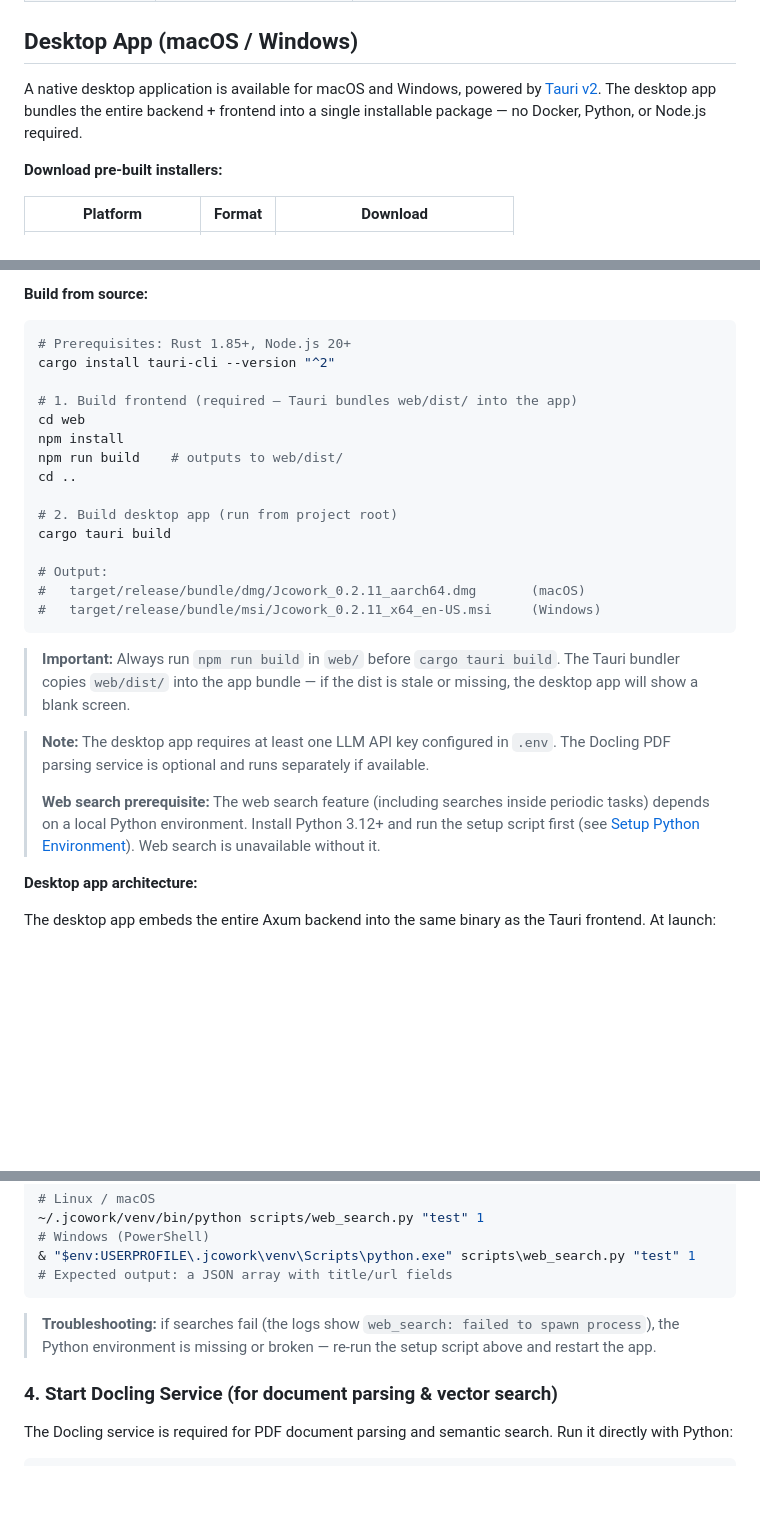
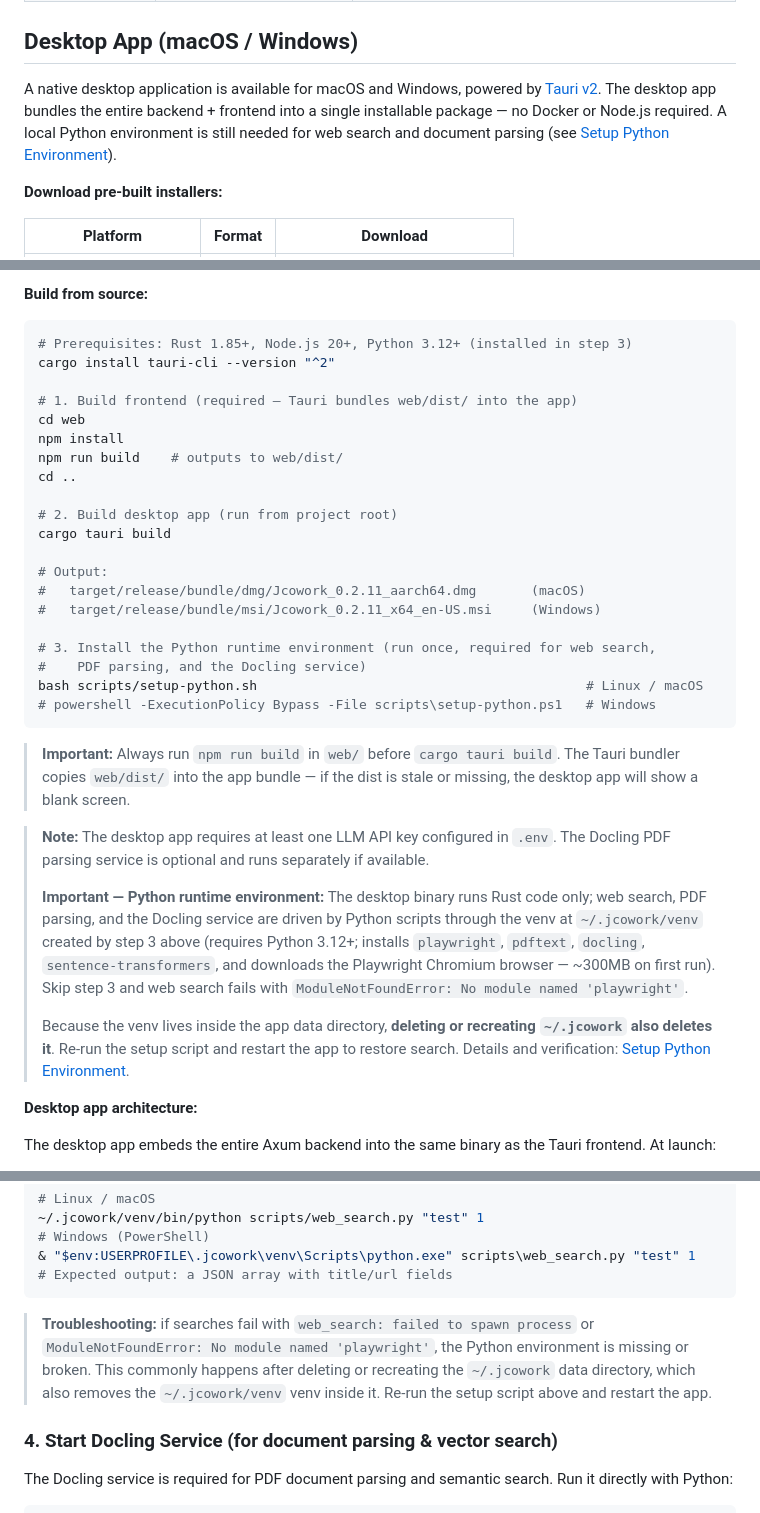
Before and after one commit to jcowork/jcowork, a Markdown page: README.md, 3 parts joined by grey strips. GitHub-like rendering; blank space fills up the shorter version.

````diff
--- a/README.md
+++ b/README.md
@@ -115,7 +115,7 @@ jcowork-server
 
 ## Desktop App (macOS / Windows)
 
-A native desktop application is available for macOS and Windows, powered by [Tauri v2](https://tauri.app/). The desktop app bundles the entire backend + frontend into a single installable package — no Docker, Python, or Node.js required.
+A native desktop application is available for macOS and Windows, powered by [Tauri v2](https://tauri.app/). The desktop app bundles the entire backend + frontend into a single installable package — no Docker or Node.js required. A local Python environment is still needed for web search and document parsing (see [Setup Python Environment](#3-setup-python-environment-for-web-search--document-parsing)).
 
 **Download pre-built installers:**
 
@@ -145,7 +145,7 @@ A native desktop application is available for macOS and Windows, powered by [Tau
 **Build from source:**
 
 ```bash
-# Prerequisites: Rust 1.85+, Node.js 20+
+# Prerequisites: Rust 1.85+, Node.js 20+, Python 3.12+ (installed in step 3)
 cargo install tauri-cli --version "^2"
 
 # 1. Build frontend (required — Tauri bundles web/dist/ into the app)
@@ -160,13 +160,20 @@ cargo tauri build
 # Output:
 #   target/release/bundle/dmg/Jcowork_0.2.11_aarch64.dmg       (macOS)
 #   target/release/bundle/msi/Jcowork_0.2.11_x64_en-US.msi     (Windows)
+
+# 3. Install the Python runtime environment (run once, required for web search,
+#    PDF parsing, and the Docling service)
+bash scripts/setup-python.sh                                          # Linux / macOS
+# powershell -ExecutionPolicy Bypass -File scripts\setup-python.ps1   # Windows
 ```
 
 > **Important:** Always run `npm run build` in `web/` before `cargo tauri build`. The Tauri bundler copies `web/dist/` into the app bundle — if the dist is stale or missing, the desktop app will show a blank screen.
 
 > **Note:** The desktop app requires at least one LLM API key configured in `.env`. The Docling PDF parsing service is optional and runs separately if available.
 >
-> **Web search prerequisite:** The web search feature (including searches inside periodic tasks) depends on a local Python environment. Install Python 3.12+ and run the setup script first (see [Setup Python Environment](#3-setup-python-environment-for-web-search--document-parsing)). Web search is unavailable without it.
+> **Important — Python runtime environment:** The desktop binary runs Rust code only; web search, PDF parsing, and the Docling service are driven by Python scripts through the venv at `~/.jcowork/venv` created by step 3 above (requires Python 3.12+; installs `playwright`, `pdftext`, `docling`, `sentence-transformers`, and downloads the Playwright Chromium browser — ~300MB on first run). Skip step 3 and web search fails with `ModuleNotFoundError: No module named 'playwright'`.
+>
+> Because the venv lives inside the app data directory, **deleting or recreating `~/.jcowork` also deletes it**. Re-run the setup script and restart the app to restore search. Details and verification: [Setup Python Environment](#3-setup-python-environment-for-web-search--document-parsing).
 
 **Desktop app architecture:**
 
@@ -261,7 +268,7 @@ The script also downloads the Chromium browser required by Playwright (~300MB).
 # Expected output: a JSON array with title/url fields
 ```
 
-> **Troubleshooting:** if searches fail (the logs show `web_search: failed to spawn process`), the Python environment is missing or broken — re-run the setup script above and restart the app.
+> **Troubleshooting:** if searches fail with `web_search: failed to spawn process` or `ModuleNotFoundError: No module named 'playwright'`, the Python environment is missing or broken. This commonly happens after deleting or recreating the `~/.jcowork` data directory, which also removes the `~/.jcowork/venv` venv inside it. Re-run the setup script above and restart the app.
 
 ### 4. Start Docling Service (for document parsing & vector search)
 
````
Also changed, not shown: README_CN.md (+10 -4 lines).
